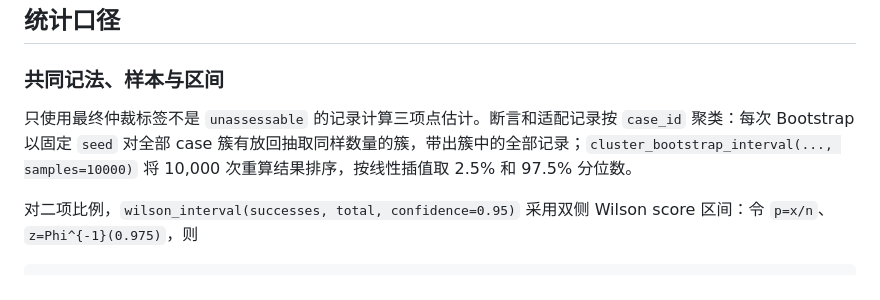
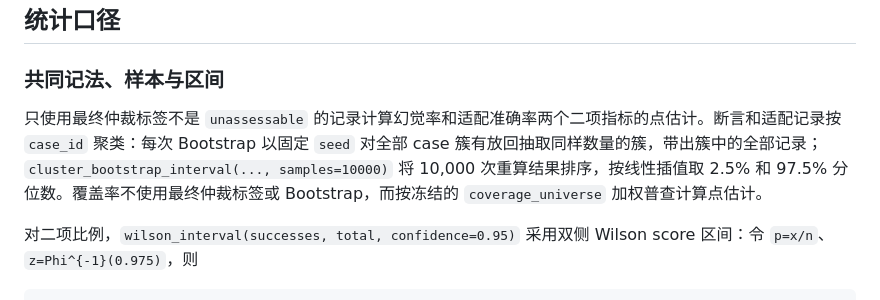
Before and after one commit to Rainyy-Yan/Challenge-Cup-1, a Markdown page: docs/官方指标数学口径与验收.md, the part around the change. GitHub-like rendering.

Commit message:
docs: clarify coverage census metric

```diff
--- a/docs/官方指标数学口径与验收.md
+++ b/docs/官方指标数学口径与验收.md
@@ -48,7 +48,7 @@ py -3 -X utf8 -m evalkit.formal_scorecard --truth data/evaluation/formal_truth.t
 
 ### 共同记法、样本与区间
 
-只使用最终仲裁标签不是 `unassessable` 的记录计算三项点估计。断言和适配记录按 `case_id` 聚类：每次 Bootstrap 以固定 `seed` 对全部 case 簇有放回抽取同样数量的簇，带出簇中的全部记录；`cluster_bootstrap_interval(..., samples=10000)` 将 10,000 次重算结果排序，按线性插值取 2.5% 和 97.5% 分位数。
+只使用最终仲裁标签不是 `unassessable` 的记录计算幻觉率和适配准确率两个二项指标的点估计。断言和适配记录按 `case_id` 聚类：每次 Bootstrap 以固定 `seed` 对全部 case 簇有放回抽取同样数量的簇，带出簇中的全部记录；`cluster_bootstrap_interval(..., samples=10000)` 将 10,000 次重算结果排序，按线性插值取 2.5% 和 97.5% 分位数。覆盖率不使用最终仲裁标签或 Bootstrap，而按冻结的 `coverage_universe` 加权普查计算点估计。
 
 对二项比例，`wilson_interval(successes, total, confidence=0.95)` 采用双侧 Wilson score 区间：令 `p=x/n`、`z=Phi^{-1}(0.975)`，则
 
```
